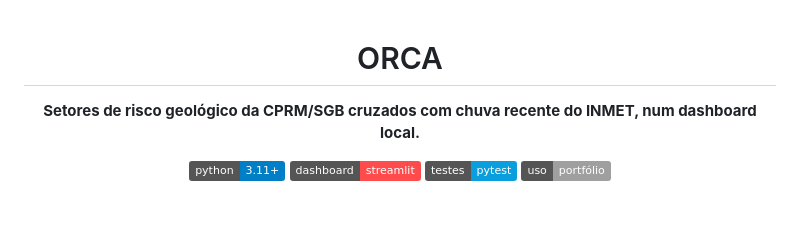
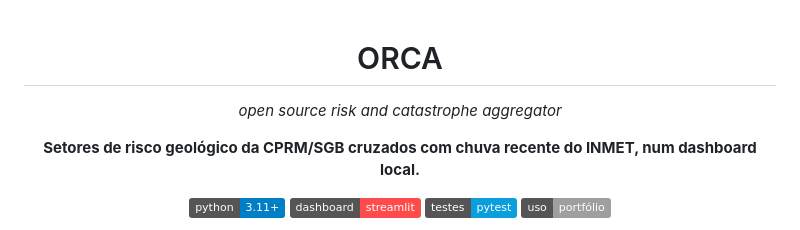
Before and after one commit to hcristosm/ORCA, a Markdown page: README.md, the part around the change. Drawn GitHub-style; badges without logos; blank space fills up the shorter version.

Commit message:
Enhance README with project details and badge
Added project description and updated badge.

```diff
--- a/README.md
+++ b/README.md
@@ -1,6 +1,7 @@
 <div align="center">
 
 # ORCA
+*open source risk and catastrophe aggregator*
 
 **Setores de risco geológico da CPRM/SGB cruzados com chuva recente do INMET, num dashboard local.**
 
```
